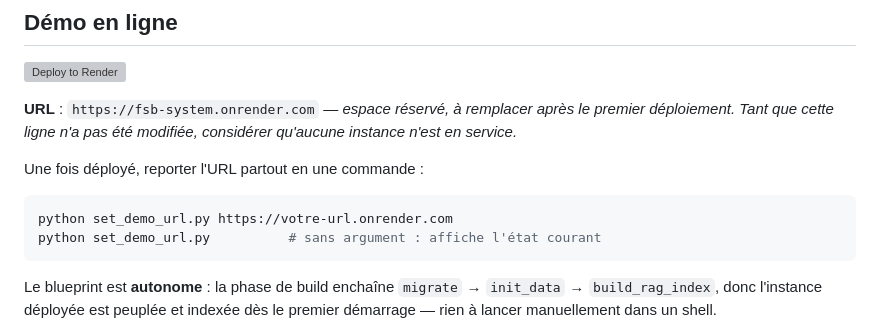
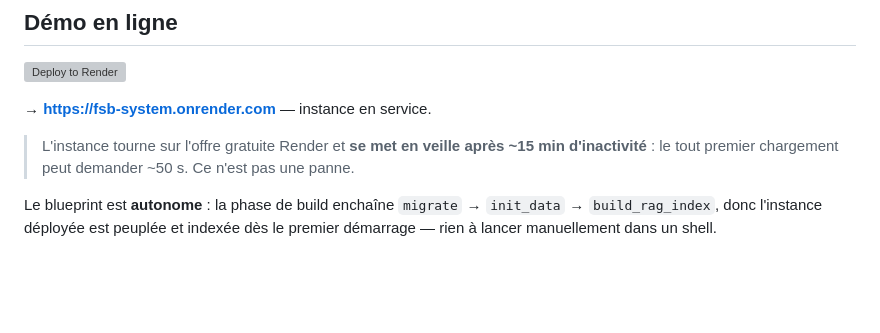
Before and after one commit to malektlili-eng/fsb_system, a Markdown page: README.md, the part around the change. GitHub-like rendering; blank space fills up the shorter version; grey boxes are pictures that could not be loaded.

````diff
--- a/README.md
+++ b/README.md
@@ -59,16 +59,11 @@ charge d'un fournisseur externe.
 
 [![Deploy to Render](https://render.com/images/deploy-to-render-button.svg)](https://render.com/deploy?repo=https://github.com/malektlili-eng/fsb_system)
 
-**URL** : `https://fsb-system.onrender.com` — *espace réservé, à
-remplacer après le premier déploiement. Tant que cette ligne n'a pas
-été modifiée, considérer qu'aucune instance n'est en service.*
+**→ [https://fsb-system.onrender.com](https://fsb-system.onrender.com)** — instance en service.
 
-Une fois déployé, reporter l'URL partout en une commande :
-
-```bash
-python set_demo_url.py https://votre-url.onrender.com
-python set_demo_url.py          # sans argument : affiche l'état courant
-```
+> L'instance tourne sur l'offre gratuite Render et **se met en veille
+> après ~15 min d'inactivité** : le tout premier chargement peut
+> demander ~50 s. Ce n'est pas une panne.
 
 Le blueprint est **autonome** : la phase de build enchaîne
 `migrate` → `init_data` → `build_rag_index`, donc l'instance déployée
````
Also changed, not shown: DEPLOYMENT.md (+6 -5 lines).
